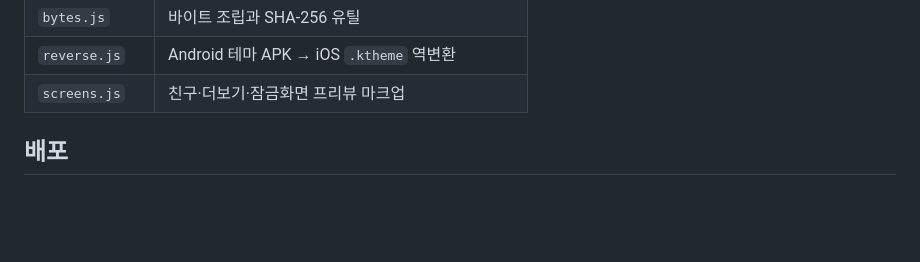
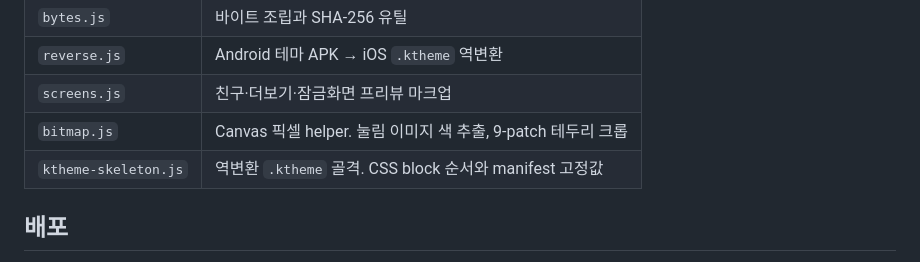
Before and after one commit to roomedia/enghyu.com, a Markdown page: README.md, the part around the change. Drawn GitHub-style; blank space fills up the shorter version.

```diff
--- a/README.md
+++ b/README.md
@@ -33,6 +33,8 @@
 | `bytes.js` | 바이트 조립과 SHA-256 유틸 |
 | `reverse.js` | Android 테마 APK → iOS `.ktheme` 역변환 |
 | `screens.js` | 친구·더보기·잠금화면 프리뷰 마크업 |
+| `bitmap.js` | Canvas 픽셀 helper. 눌림 이미지 색 추출, 9-patch 테두리 크롭 |
+| `ktheme-skeleton.js` | 역변환 `.ktheme` 골격. CSS block 순서와 manifest 고정값 |
 
 ## 배포
 
```
Also changed, not shown: docs/handoff.md (+10 -2 lines).
